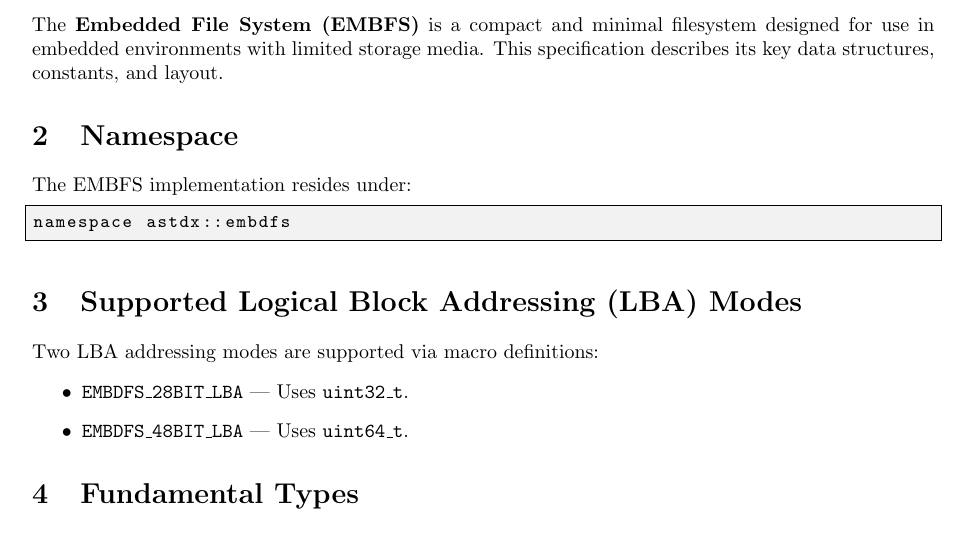
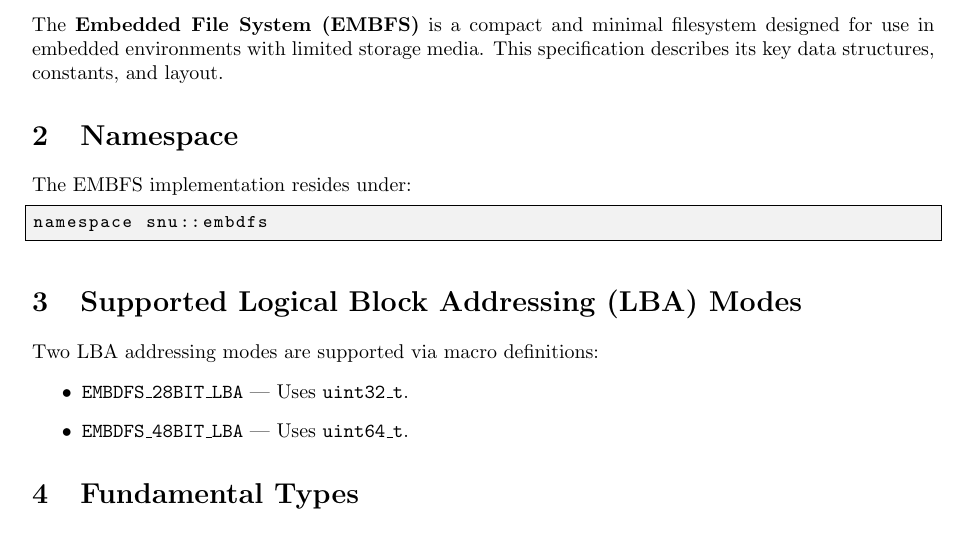
Before and after one commit to amlel-el-mahrouss/ocl, a LaTeX document (meta/tex/embdfs.tex): part of page 1 of 3, cut so that both start at the same text. Compiled offline with pdfLaTeX.

Commit message:
feat: SNU C++ Library (v1.0.0)
Signed-off-by: Amlal El Mahrouss <amlal@nekernel.org>

```diff
--- a/meta/tex/embdfs.tex
+++ b/meta/tex/embdfs.tex
@@ -37,7 +37,7 @@ The \textbf{Embedded File System (EMBFS)} is a compact and minimal filesystem de
 \section{Namespace}
 The EMBFS implementation resides under:
 \begin{lstlisting}
-namespace astdx::embdfs
+namespace snu::embdfs
 \end{lstlisting}
 
 \section{Supported Logical Block Addressing (LBA) Modes}
```
Also changed, not shown: README.md, examples/equiv/Makefile (deleted), meta/tex/fix.tex (deleted), 10 other files.
